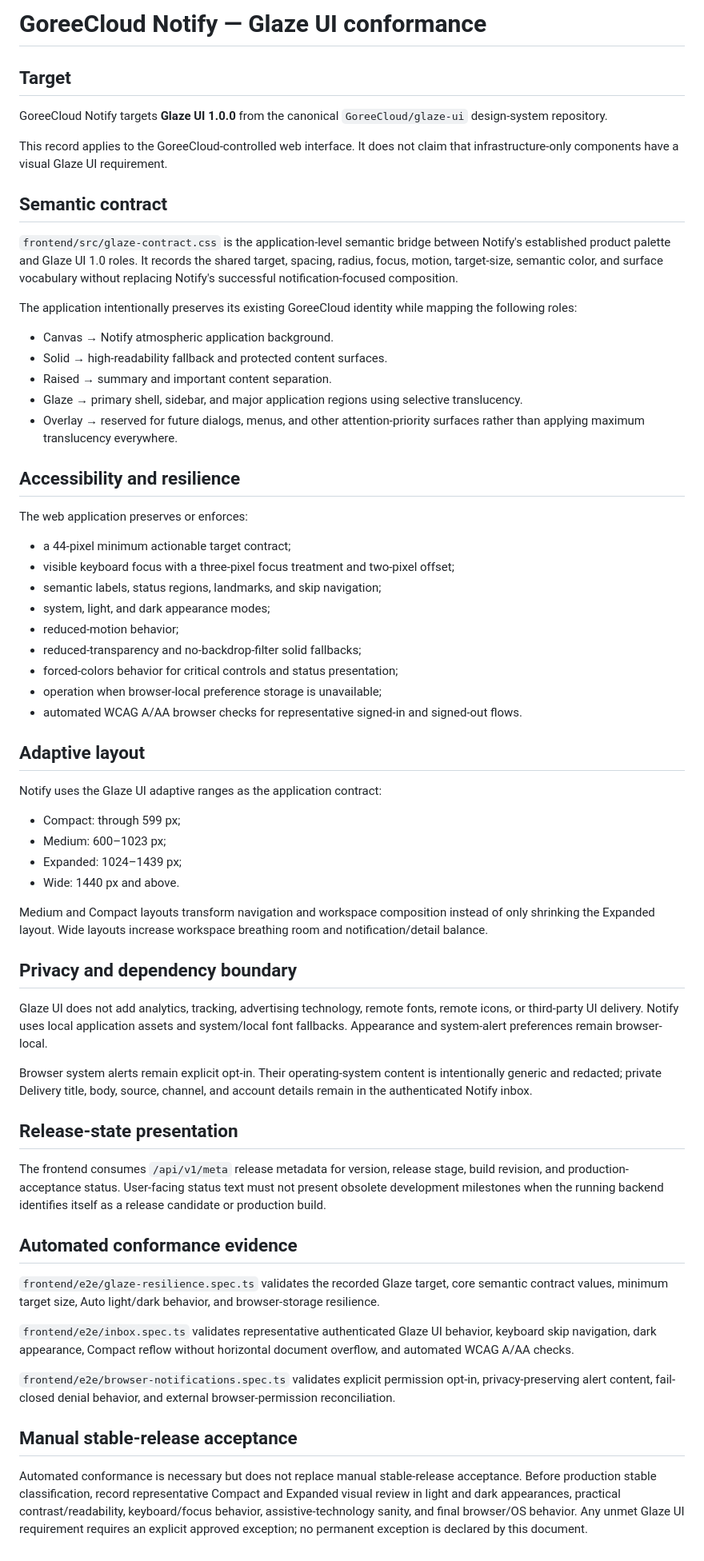
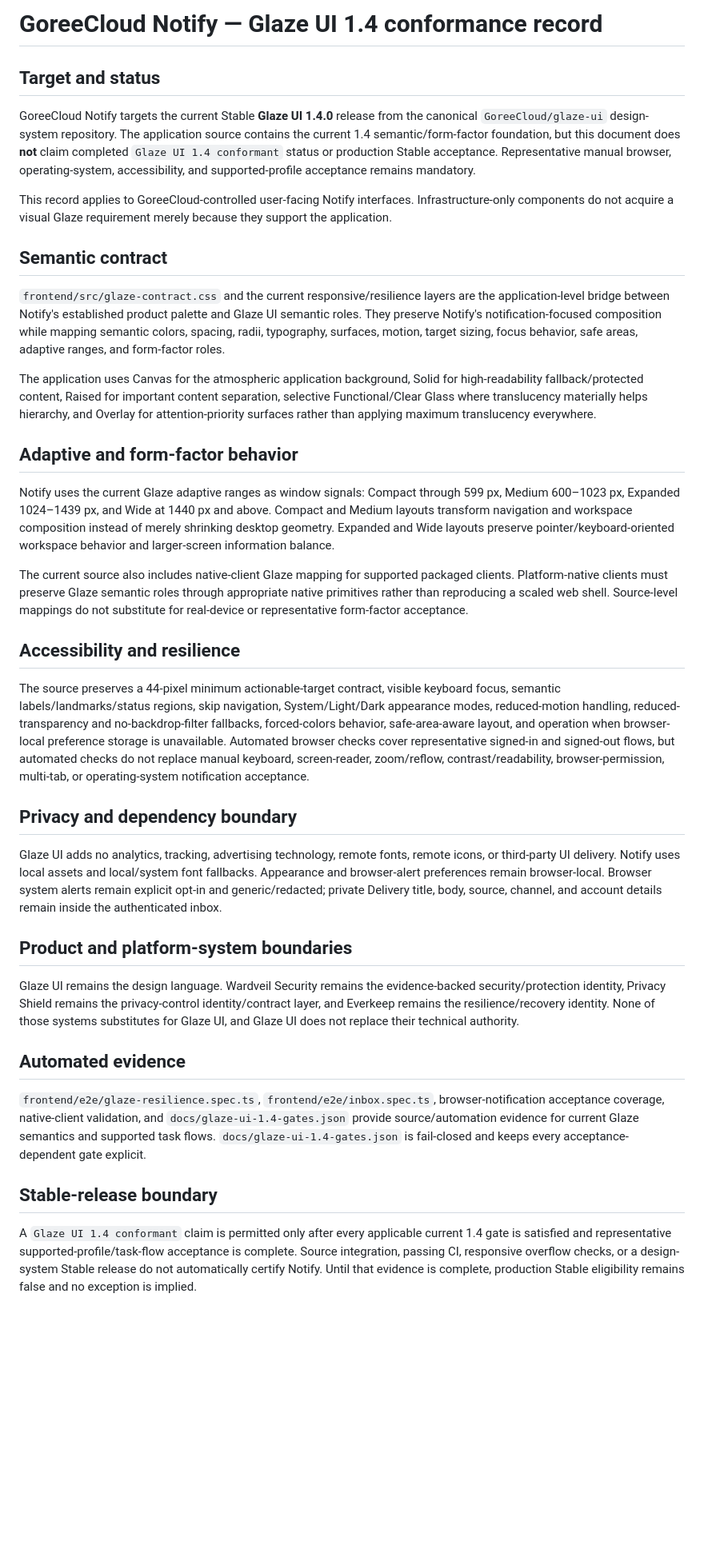
Before and after one commit to GoreeCloud/goreecloud-notify, a Markdown page: docs/glaze-ui-conformance.md, the part around the change. Shown at 80% size. GitHub-like rendering; blank space fills up the shorter version.

Commit message:
Align Glaze UI conformance record to 1.4 Stable

```diff
--- a/docs/glaze-ui-conformance.md
+++ b/docs/glaze-ui-conformance.md
@@ -1,66 +1,39 @@
-# GoreeCloud Notify — Glaze UI conformance
+# GoreeCloud Notify — Glaze UI 1.4 conformance record
 
-## Target
+## Target and status
 
-GoreeCloud Notify targets **Glaze UI 1.0.0** from the canonical `GoreeCloud/glaze-ui` design-system repository.
+GoreeCloud Notify targets the current Stable **Glaze UI 1.4.0** release from the canonical `GoreeCloud/glaze-ui` design-system repository. The application source contains the current 1.4 semantic/form-factor foundation, but this document does **not** claim completed `Glaze UI 1.4 conformant` status or production Stable acceptance. Representative manual browser, operating-system, accessibility, and supported-profile acceptance remains mandatory.
 
-This record applies to the GoreeCloud-controlled web interface. It does not claim that infrastructure-only components have a visual Glaze UI requirement.
+This record applies to GoreeCloud-controlled user-facing Notify interfaces. Infrastructure-only components do not acquire a visual Glaze requirement merely because they support the application.
 
 ## Semantic contract
 
-`frontend/src/glaze-contract.css` is the application-level semantic bridge between Notify's established product palette and Glaze UI 1.0 roles. It records the shared target, spacing, radius, focus, motion, target-size, semantic color, and surface vocabulary without replacing Notify's successful notification-focused composition.
+`frontend/src/glaze-contract.css` and the current responsive/resilience layers are the application-level bridge between Notify's established product palette and Glaze UI semantic roles. They preserve Notify's notification-focused composition while mapping semantic colors, spacing, radii, typography, surfaces, motion, target sizing, focus behavior, safe areas, adaptive ranges, and form-factor roles.
 
-The application intentionally preserves its existing GoreeCloud identity while mapping the following roles:
+The application uses Canvas for the atmospheric application background, Solid for high-readability fallback/protected content, Raised for important content separation, selective Functional/Clear Glass where translucency materially helps hierarchy, and Overlay for attention-priority surfaces rather than applying maximum translucency everywhere.
 
-- Canvas → Notify atmospheric application background.
-- Solid → high-readability fallback and protected content surfaces.
-- Raised → summary and important content separation.
-- Glaze → primary shell, sidebar, and major application regions using selective translucency.
-- Overlay → reserved for future dialogs, menus, and other attention-priority surfaces rather than applying maximum translucency everywhere.
+## Adaptive and form-factor behavior
+
+Notify uses the current Glaze adaptive ranges as window signals: Compact through 599 px, Medium 600–1023 px, Expanded 1024–1439 px, and Wide at 1440 px and above. Compact and Medium layouts transform navigation and workspace composition instead of merely shrinking desktop geometry. Expanded and Wide layouts preserve pointer/keyboard-oriented workspace behavior and larger-screen information balance.
+
+The current source also includes native-client Glaze mapping for supported packaged clients. Platform-native clients must preserve Glaze semantic roles through appropriate native primitives rather than reproducing a scaled web shell. Source-level mappings do not substitute for real-device or representative form-factor acceptance.
 
 ## Accessibility and resilience
 
-The web application preserves or enforces:
-
-- a 44-pixel minimum actionable target contract;
-- visible keyboard focus with a three-pixel focus treatment and two-pixel offset;
-- semantic labels, status regions, landmarks, and skip navigation;
-- system, light, and dark appearance modes;
-- reduced-motion behavior;
-- reduced-transparency and no-backdrop-filter solid fallbacks;
-- forced-colors behavior for critical controls and status presentation;
-- operation when browser-local preference storage is unavailable;
-- automated WCAG A/AA browser checks for representative signed-in and signed-out flows.
-
-## Adaptive layout
-
-Notify uses the Glaze UI adaptive ranges as the application contract:
-
-- Compact: through 599 px;
-- Medium: 600–1023 px;
-- Expanded: 1024–1439 px;
-- Wide: 1440 px and above.
-
-Medium and Compact layouts transform navigation and workspace composition instead of only shrinking the Expanded layout. Wide layouts increase workspace breathing room and notification/detail balance.
+The source preserves a 44-pixel minimum actionable-target contract, visible keyboard focus, semantic labels/landmarks/status regions, skip navigation, System/Light/Dark appearance modes, reduced-motion handling, reduced-transparency and no-backdrop-filter fallbacks, forced-colors behavior, safe-area-aware layout, and operation when browser-local preference storage is unavailable. Automated browser checks cover representative signed-in and signed-out flows, but automated checks do not replace manual keyboard, screen-reader, zoom/reflow, contrast/readability, browser-permission, multi-tab, or operating-system notification acceptance.
 
 ## Privacy and dependency boundary
 
-Glaze UI does not add analytics, tracking, advertising technology, remote fonts, remote icons, or third-party UI delivery. Notify uses local application assets and system/local font fallbacks. Appearance and system-alert preferences remain browser-local.
+Glaze UI adds no analytics, tracking, advertising technology, remote fonts, remote icons, or third-party UI delivery. Notify uses local assets and local/system font fallbacks. Appearance and browser-alert preferences remain browser-local. Browser system alerts remain explicit opt-in and generic/redacted; private Delivery title, body, source, channel, and account details remain inside the authenticated inbox.
 
-Browser system alerts remain explicit opt-in. Their operating-system content is intentionally generic and redacted; private Delivery title, body, source, channel, and account details remain in the authenticated Notify inbox.
+## Product and platform-system boundaries
 
-## Release-state presentation
+Glaze UI remains the design language. Wardveil Security remains the evidence-backed security/protection identity, Privacy Shield remains the privacy-control identity/contract layer, and Everkeep remains the resilience/recovery identity. None of those systems substitutes for Glaze UI, and Glaze UI does not replace their technical authority.
 
-The frontend consumes `/api/v1/meta` release metadata for version, release stage, build revision, and production-acceptance status. User-facing status text must not present obsolete development milestones when the running backend identifies itself as a release candidate or production build.
+## Automated evidence
 
-## Automated conformance evidence
+`frontend/e2e/glaze-resilience.spec.ts`, `frontend/e2e/inbox.spec.ts`, browser-notification acceptance coverage, native-client validation, and `docs/glaze-ui-1.4-gates.json` provide source/automation evidence for current Glaze semantics and supported task flows. `docs/glaze-ui-1.4-gates.json` is fail-closed and keeps every acceptance-dependent gate explicit.
 
-`frontend/e2e/glaze-resilience.spec.ts` validates the recorded Glaze target, core semantic contract values, minimum target size, Auto light/dark behavior, and browser-storage resilience.
+## Stable-release boundary
 
-`frontend/e2e/inbox.spec.ts` validates representative authenticated Glaze UI behavior, keyboard skip navigation, dark appearance, Compact reflow without horizontal document overflow, and automated WCAG A/AA checks.
-
-`frontend/e2e/browser-notifications.spec.ts` validates explicit permission opt-in, privacy-preserving alert content, fail-closed denial behavior, and external browser-permission reconciliation.
-
-## Manual stable-release acceptance
-
-Automated conformance is necessary but does not replace manual stable-release acceptance. Before production stable classification, record representative Compact and Expanded visual review in light and dark appearances, practical contrast/readability, keyboard/focus behavior, assistive-technology sanity, and final browser/OS behavior. Any unmet Glaze UI requirement requires an explicit approved exception; no permanent exception is declared by this document.
+A `Glaze UI 1.4 conformant` claim is permitted only after every applicable current 1.4 gate is satisfied and representative supported-profile/task-flow acceptance is complete. Source integration, passing CI, responsive overflow checks, or a design-system Stable release do not automatically certify Notify. Until that evidence is complete, production Stable eligibility remains false and no exception is implied.
```
